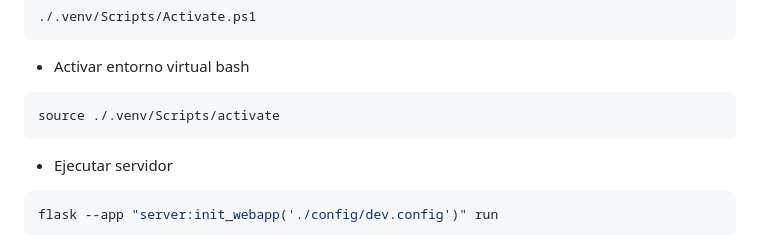
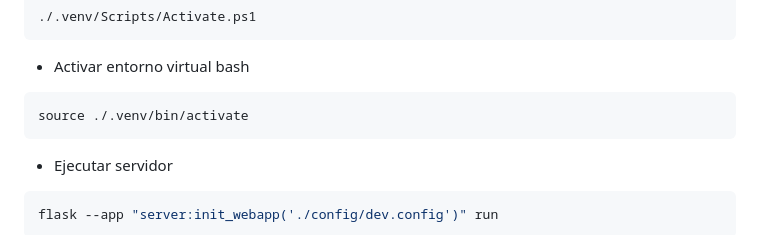
Before and after one commit to Licensaurios/backend-openhands, a Markdown page: README.md, the part around the change. Rendered like a GitHub page.

````diff
--- a/README.md
+++ b/README.md
@@ -37,7 +37,7 @@ uv sync
 * Activar entorno virtual bash
 
 ```bash
-source ./.venv/Scripts/activate
+source ./.venv/bin/activate
 ```
 
 * Ejecutar servidor
````
